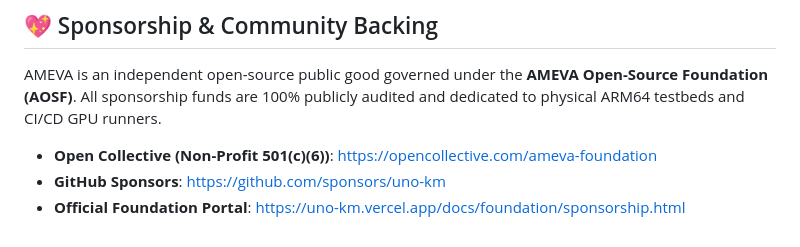
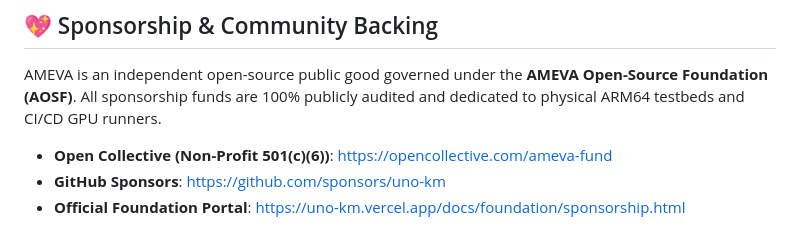
Before and after one commit to uno-km/termux-playwright, a Markdown page: README.md, the part around one of its changes. Rendered like a GitHub page.

Commit message:
docs(sponsorship): update Open Collective slug to ameva-fund in README.md

```diff
--- a/README.md
+++ b/README.md
@@ -704,6 +704,6 @@ This project is licensed under the terms of the [MIT License](LICENSE).
 
 AMEVA is an independent open-source public good governed under the **AMEVA Open-Source Foundation (AOSF)**. All sponsorship funds are 100% publicly audited and dedicated to physical ARM64 testbeds and CI/CD GPU runners.
 
-- **Open Collective (Non-Profit 501(c)(6))**: [https://opencollective.com/ameva-foundation](https://opencollective.com/ameva-foundation)
+- **Open Collective (Non-Profit 501(c)(6))**: [https://opencollective.com/ameva-fund](https://opencollective.com/ameva-fund)
 - **GitHub Sponsors**: [https://github.com/sponsors/uno-km](https://github.com/sponsors/uno-km)
 - **Official Foundation Portal**: [https://uno-km.vercel.app/docs/foundation/sponsorship.html](https://uno-km.vercel.app/docs/foundation/sponsorship.html)
```
Also changed, not shown: other parts of README.md (+1 -1 lines).
